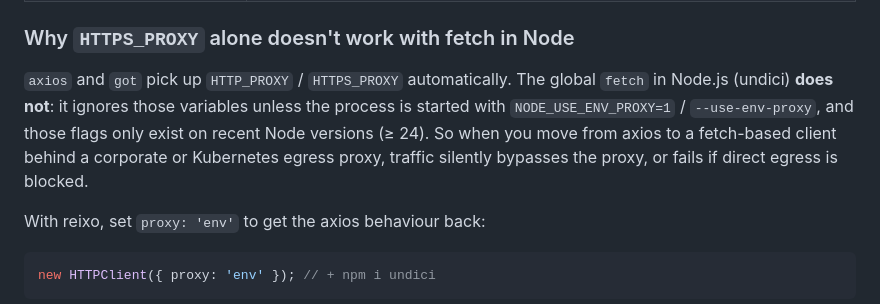
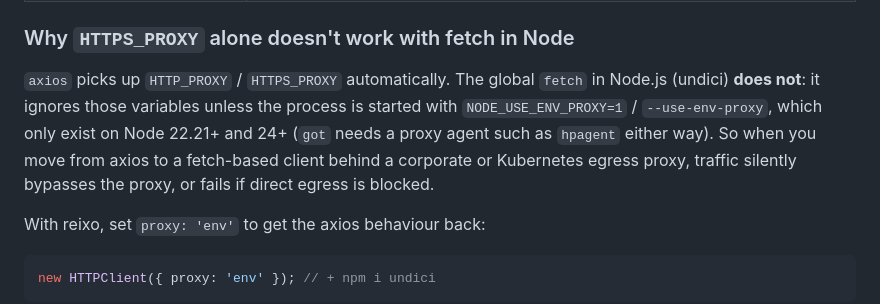
Before and after one commit to webcoderspeed/reixo, a Markdown page: README.md, the part around the change. Drawn GitHub-style.

Commit message:
docs: correct which clients read proxy env vars
got needs a proxy agent such as hpagent; it does not read
HTTP(S)_PROXY. NODE_USE_ENV_PROXY also exists on Node 22.21+,
not only 24+.

```diff
--- a/README.md
+++ b/README.md
@@ -686,7 +686,7 @@ Retry, timeouts, circuit breaker, deduplication, interceptors, metrics and OpenT
 
 ### Why `HTTPS_PROXY` alone doesn't work with fetch in Node
 
-`axios` and `got` pick up `HTTP_PROXY` / `HTTPS_PROXY` automatically. The global `fetch` in Node.js (undici) **does not**: it ignores those variables unless the process is started with `NODE_USE_ENV_PROXY=1` / `--use-env-proxy`, and those flags only exist on recent Node versions (≥ 24). So when you move from axios to a fetch-based client behind a corporate or Kubernetes egress proxy, traffic silently bypasses the proxy, or fails if direct egress is blocked.
+`axios` picks up `HTTP_PROXY` / `HTTPS_PROXY` automatically. The global `fetch` in Node.js (undici) **does not**: it ignores those variables unless the process is started with `NODE_USE_ENV_PROXY=1` / `--use-env-proxy`, which only exist on Node 22.21+ and 24+ (`got` needs a proxy agent such as `hpagent` either way). So when you move from axios to a fetch-based client behind a corporate or Kubernetes egress proxy, traffic silently bypasses the proxy, or fails if direct egress is blocked.
 
 With reixo, set `proxy: 'env'` to get the axios behaviour back:
 
```
